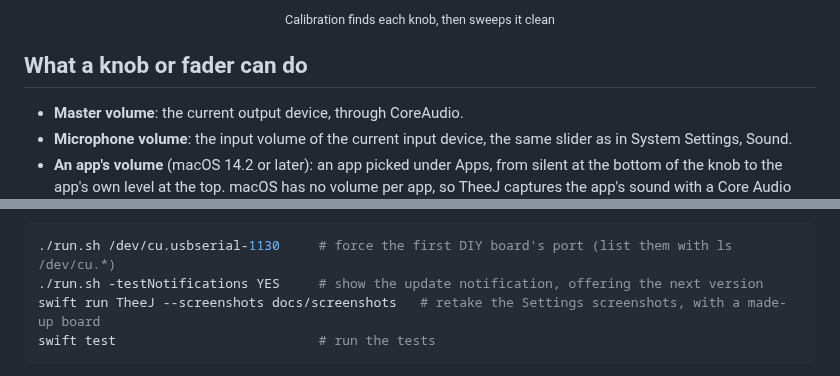
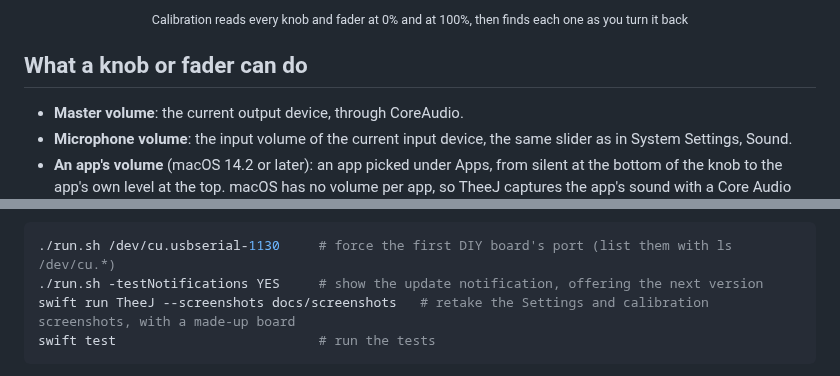
Before and after one commit to zolferfigueiredo/theej, a Markdown page: README.md, 2 parts joined by grey strips. GitHub-like rendering.

````diff
--- a/README.md
+++ b/README.md
@@ -117,5 +120,5 @@ You need:
 </p>
-<p align="center"><sub>Calibration finds each knob, then sweeps it clean</sub></p>
+<p align="center"><sub>Calibration reads every knob and fader at 0% and at 100%, then finds each one as you turn it back</sub></p>
 
 ## What a knob or fader can do
 
@@ -386,7 +389,7 @@ Items shows TheeJ by name and icon. Without one it is signed ad hoc.
 ```bash
 ./run.sh /dev/cu.usbserial-1130     # force the first DIY board's port (list them with ls /dev/cu.*)
 ./run.sh -testNotifications YES     # show the update notification, offering the next version
-swift run TheeJ --screenshots docs/screenshots   # retake the Settings screenshots, with a made-up board
+swift run TheeJ --screenshots docs/screenshots   # retake the Settings and calibration screenshots, with a made-up board
 swift test                          # run the tests
 ```
 
````
Also changed, not shown: other parts of README.md (+4 -1 lines), docs/screenshots/theej-calibration-light.png (added), docs/screenshots/theej-calibration.png, 3 other files.
